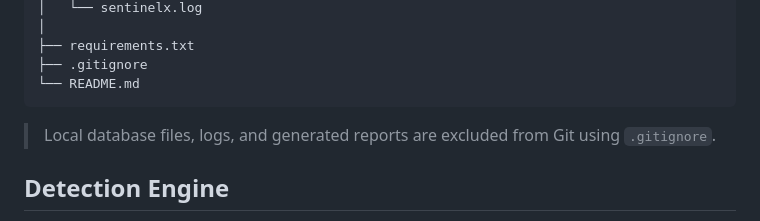
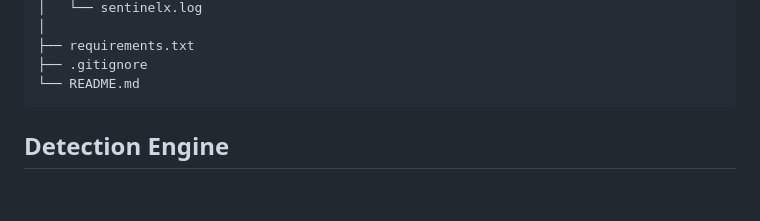
Before and after one commit to singhsuraj66188-web/SentinelX, a Markdown page: README.md, the part around the change. Rendered like a GitHub page; blank space fills up the shorter version.

Commit message:
Clarify README by removing .gitignore details
Removed redundant information about .gitignore usage.

````diff
--- a/README.md
+++ b/README.md
@@ -116,8 +116,6 @@ SentinelX/
 ├── .gitignore
 └── README.md
 ```
-
-> Local database files, logs, and generated reports are excluded from Git using `.gitignore`.
 
 ## Detection Engine
 
````
